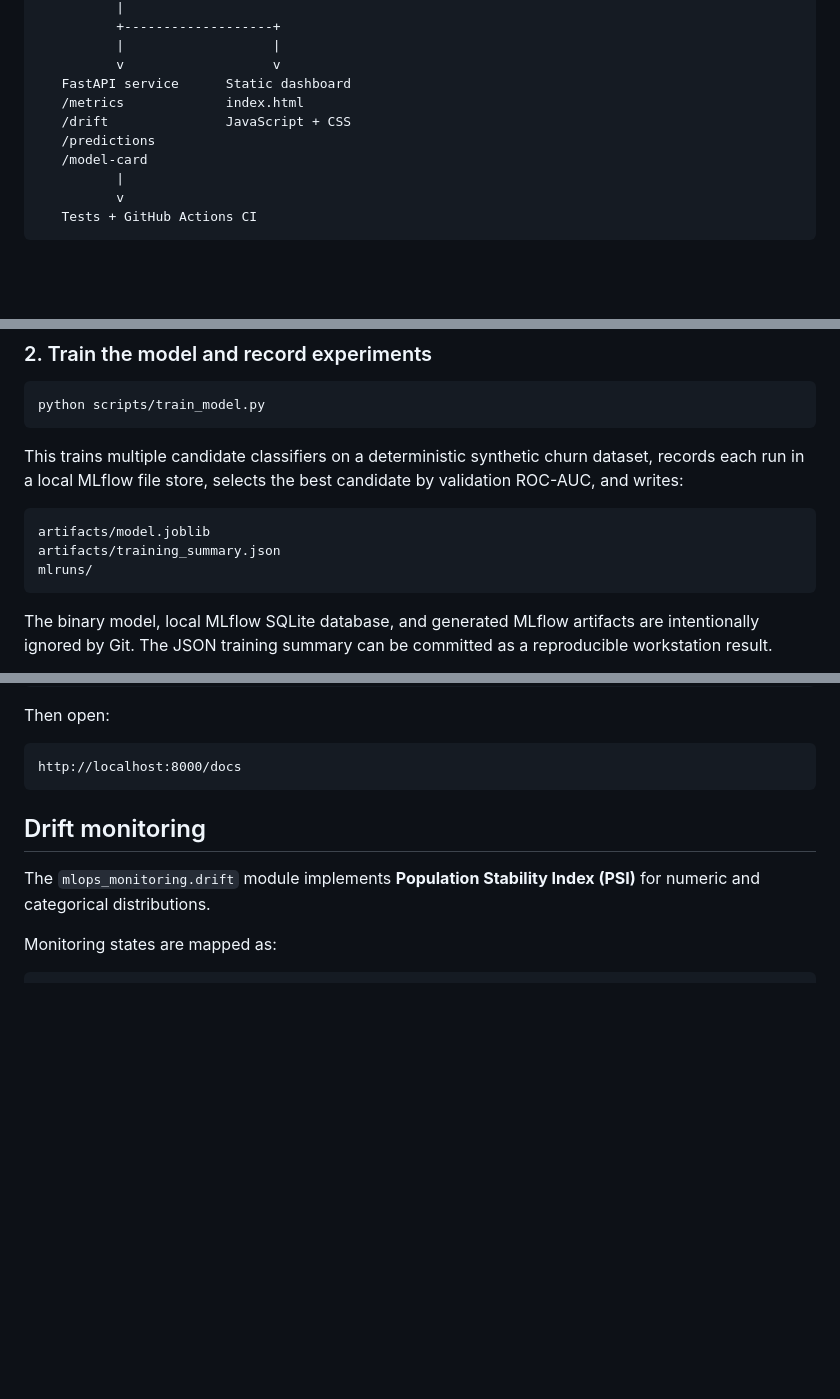
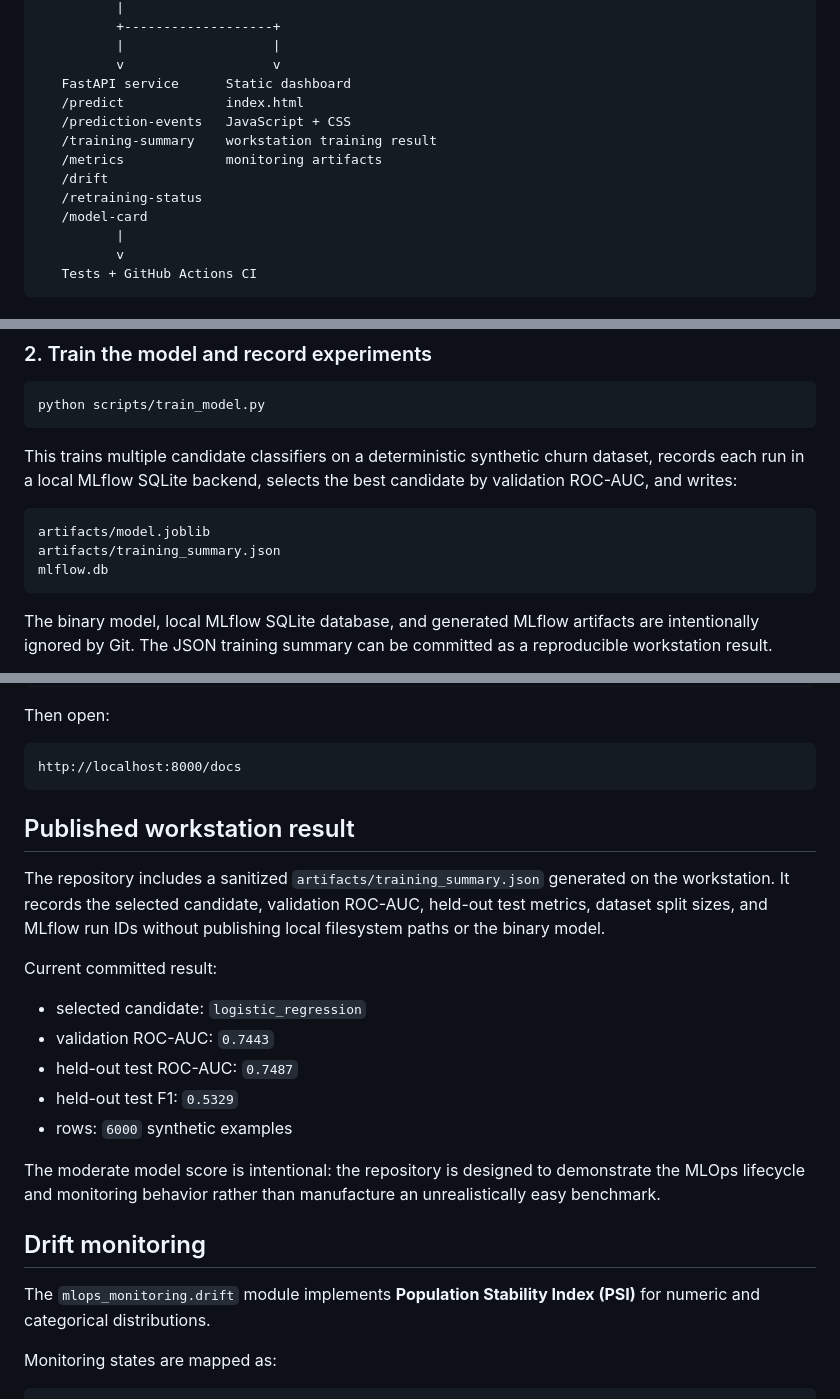
Before and after one commit to HamzaKaddour/mlops-monitoring-dashboard, a Markdown page: README.md, 3 parts joined by grey strips. Rendered like a GitHub page; blank space fills up the shorter version.

Commit message:
docs: align README with real training lifecycle

````diff
--- a/README.md
+++ b/README.md
@@ -40,9 +40,12 @@ Monitoring artifact generator
           |                   |
           v                   v
    FastAPI service      Static dashboard
-   /metrics             index.html
-   /drift               JavaScript + CSS
-   /predictions
+   /predict             index.html
+   /prediction-events   JavaScript + CSS
+   /training-summary    workstation training result
+   /metrics             monitoring artifacts
+   /drift
+   /retraining-status
    /model-card
           |
           v
@@ -98,12 +101,12 @@ pip install -r requirements.txt
 python scripts/train_model.py
 ```
 
-This trains multiple candidate classifiers on a deterministic synthetic churn dataset, records each run in a local MLflow file store, selects the best candidate by validation ROC-AUC, and writes:
+This trains multiple candidate classifiers on a deterministic synthetic churn dataset, records each run in a local MLflow SQLite backend, selects the best candidate by validation ROC-AUC, and writes:
 
 ```text
 artifacts/model.joblib
 artifacts/training_summary.json
-mlruns/
+mlflow.db
 ```
 
 The binary model, local MLflow SQLite database, and generated MLflow artifacts are intentionally ignored by Git. The JSON training summary can be committed as a reproducible workstation result.
@@ -173,6 +177,20 @@ Then open:
 ```text
 http://localhost:8000/docs
 ```
+
+## Published workstation result
+
+The repository includes a sanitized `artifacts/training_summary.json` generated on the workstation. It records the selected candidate, validation ROC-AUC, held-out test metrics, dataset split sizes, and MLflow run IDs without publishing local filesystem paths or the binary model.
+
+Current committed result:
+
+- selected candidate: `logistic_regression`
+- validation ROC-AUC: `0.7443`
+- held-out test ROC-AUC: `0.7487`
+- held-out test F1: `0.5329`
+- rows: `6000` synthetic examples
+
+The moderate model score is intentional: the repository is designed to demonstrate the MLOps lifecycle and monitoring behavior rather than manufacture an unrealistically easy benchmark.
 
 ## Drift monitoring
 
````
Also changed, not shown: other parts of README.md (+2 -1 lines).
